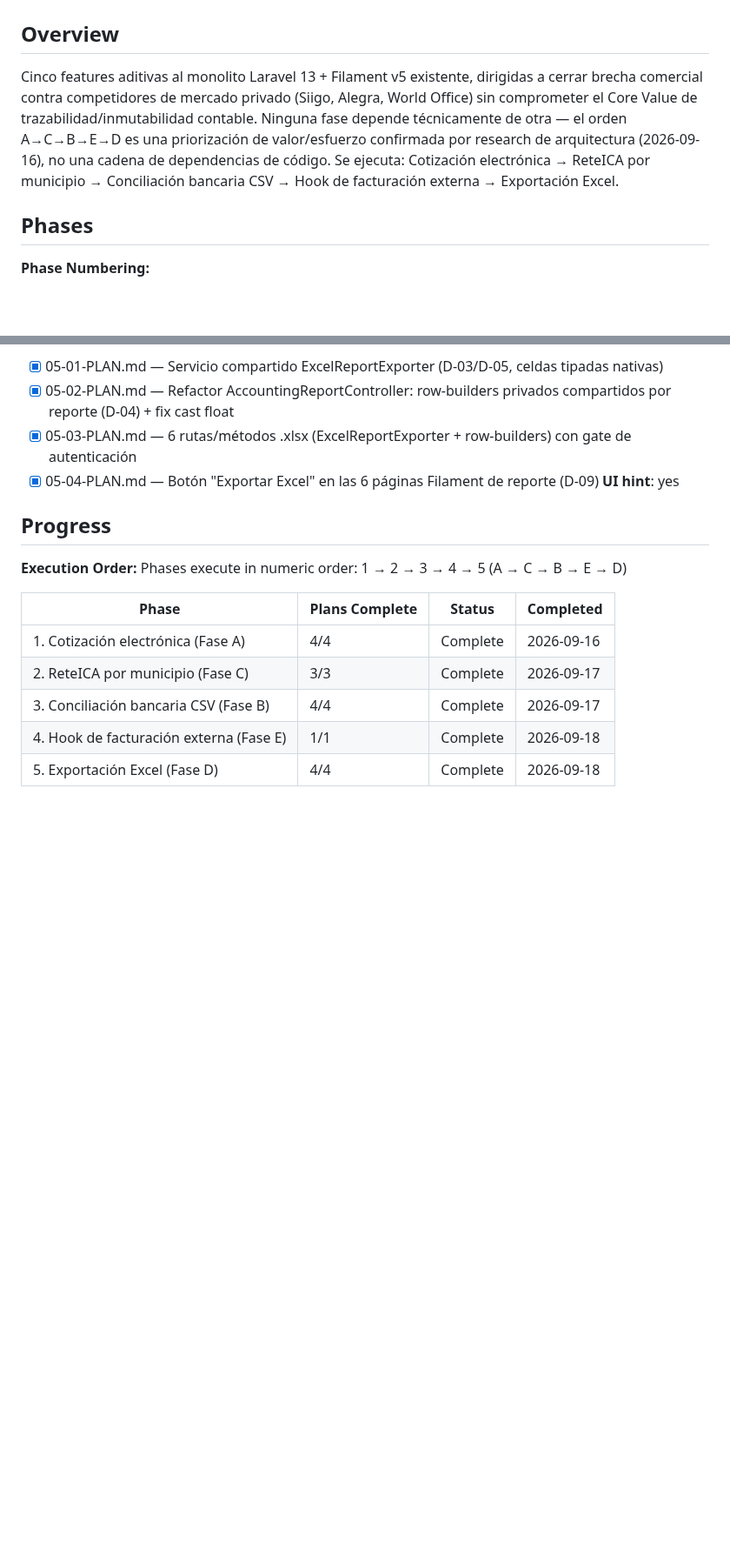
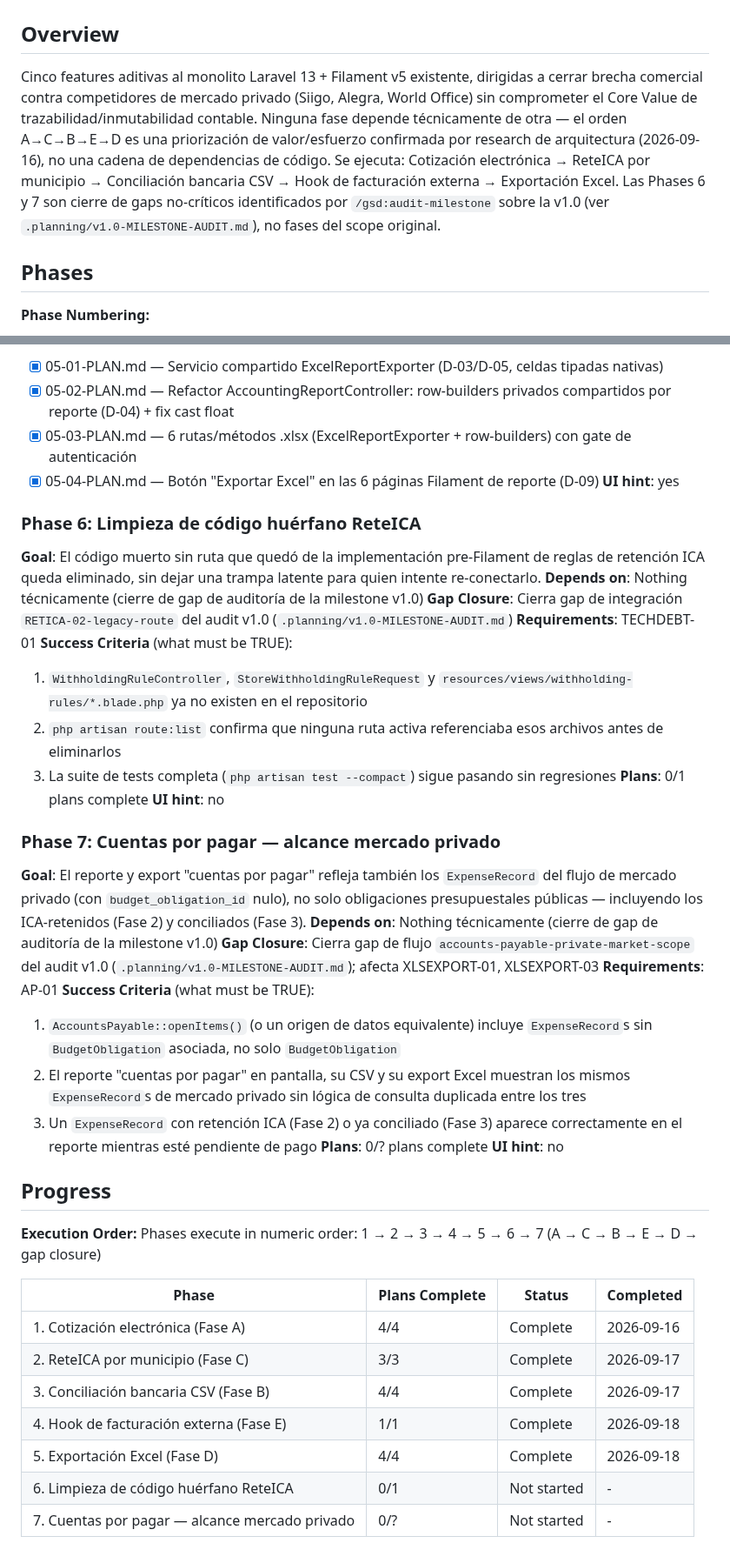
Before and after one commit to korozcolt/contpass, a Markdown page: .planning/ROADMAP.md, 2 parts joined by grey strips. Shown at 87% size. Rendered like a GitHub page; blank space fills up the shorter version.

Commit message:
docs(roadmap): add gap closure phases 6-7 from v1.0 audit
Co-Authored-By: Claude Sonnet 5 <noreply@anthropic.com>

```diff
--- a/.planning/ROADMAP.md
+++ b/.planning/ROADMAP.md
@@ -2,7 +2,7 @@
 
 ## Overview
 
-Cinco features aditivas al monolito Laravel 13 + Filament v5 existente, dirigidas a cerrar brecha comercial contra competidores de mercado privado (Siigo, Alegra, World Office) sin comprometer el Core Value de trazabilidad/inmutabilidad contable. Ninguna fase depende técnicamente de otra — el orden A→C→B→E→D es una priorización de valor/esfuerzo confirmada por research de arquitectura (2026-09-16), no una cadena de dependencias de código. Se ejecuta: Cotización electrónica → ReteICA por municipio → Conciliación bancaria CSV → Hook de facturación externa → Exportación Excel.
+Cinco features aditivas al monolito Laravel 13 + Filament v5 existente, dirigidas a cerrar brecha comercial contra competidores de mercado privado (Siigo, Alegra, World Office) sin comprometer el Core Value de trazabilidad/inmutabilidad contable. Ninguna fase depende técnicamente de otra — el orden A→C→B→E→D es una priorización de valor/esfuerzo confirmada por research de arquitectura (2026-09-16), no una cadena de dependencias de código. Se ejecuta: Cotización electrónica → ReteICA por municipio → Conciliación bancaria CSV → Hook de facturación externa → Exportación Excel. Las Phases 6 y 7 son cierre de gaps no-críticos identificados por `/gsd:audit-milestone` sobre la v1.0 (ver `.planning/v1.0-MILESTONE-AUDIT.md`), no fases del scope original.
 
 ## Phases
 
@@ -100,10 +102,34 @@ Plans:
 - [x] 05-04-PLAN.md — Botón "Exportar Excel" en las 6 páginas Filament de reporte (D-09)
 **UI hint**: yes
 
+### Phase 6: Limpieza de código huérfano ReteICA
+**Goal**: El código muerto sin ruta que quedó de la implementación pre-Filament de reglas de retención ICA queda eliminado, sin dejar una trampa latente para quien intente re-conectarlo.
+**Depends on**: Nothing técnicamente (cierre de gap de auditoría de la milestone v1.0)
+**Gap Closure**: Cierra gap de integración `RETICA-02-legacy-route` del audit v1.0 (`.planning/v1.0-MILESTONE-AUDIT.md`)
+**Requirements**: TECHDEBT-01
+**Success Criteria** (what must be TRUE):
+  1. `WithholdingRuleController`, `StoreWithholdingRuleRequest` y `resources/views/withholding-rules/*.blade.php` ya no existen en el repositorio
+  2. `php artisan route:list` confirma que ninguna ruta activa referenciaba esos archivos antes de eliminarlos
+  3. La suite de tests completa (`php artisan test --compact`) sigue pasando sin regresiones
+**Plans**: 0/1 plans complete
+**UI hint**: no
+
+### Phase 7: Cuentas por pagar — alcance mercado privado
+**Goal**: El reporte y export "cuentas por pagar" refleja también los `ExpenseRecord` del flujo de mercado privado (con `budget_obligation_id` nulo), no solo obligaciones presupuestales públicas — incluyendo los ICA-retenidos (Fase 2) y conciliados (Fase 3).
+**Depends on**: Nothing técnicamente (cierre de gap de auditoría de la milestone v1.0)
+**Gap Closure**: Cierra gap de flujo `accounts-payable-private-market-scope` del audit v1.0 (`.planning/v1.0-MILESTONE-AUDIT.md`); afecta XLSEXPORT-01, XLSEXPORT-03
+**Requirements**: AP-01
+**Success Criteria** (what must be TRUE):
+  1. `AccountsPayable::openItems()` (o un origen de datos equivalente) incluye `ExpenseRecord`s sin `BudgetObligation` asociada, no solo `BudgetObligation`
+  2. El reporte "cuentas por pagar" en pantalla, su CSV y su export Excel muestran los mismos `ExpenseRecord`s de mercado privado sin lógica de consulta duplicada entre los tres
+  3. Un `ExpenseRecord` con retención ICA (Fase 2) o ya conciliado (Fase 3) aparece correctamente en el reporte mientras esté pendiente de pago
+**Plans**: 0/? plans complete
+**UI hint**: no
+
 ## Progress
 
 **Execution Order:**
-Phases execute in numeric order: 1 → 2 → 3 → 4 → 5 (A → C → B → E → D)
+Phases execute in numeric order: 1 → 2 → 3 → 4 → 5 → 6 → 7 (A → C → B → E → D → gap closure)
 
 | Phase | Plans Complete | Status | Completed |
 |-------|----------------|--------|-----------|
@@ -112,3 +138,5 @@ Phases execute in numeric order: 1 → 2 → 3 → 4 → 5 (A → C → B → E
 | 3. Conciliación bancaria CSV (Fase B) | 4/4 | Complete   | 2026-09-17 |
 | 4. Hook de facturación externa (Fase E) | 1/1 | Complete   | 2026-09-18 |
 | 5. Exportación Excel (Fase D) | 4/4 | Complete   | 2026-09-18 |
+| 6. Limpieza de código huérfano ReteICA | 0/1 | Not started | - |
+| 7. Cuentas por pagar — alcance mercado privado | 0/? | Not started | - |
```
Also changed, not shown: other parts of .planning/ROADMAP.md (+2 -0 lines), .planning/REQUIREMENTS.md (+11 -0 lines).
